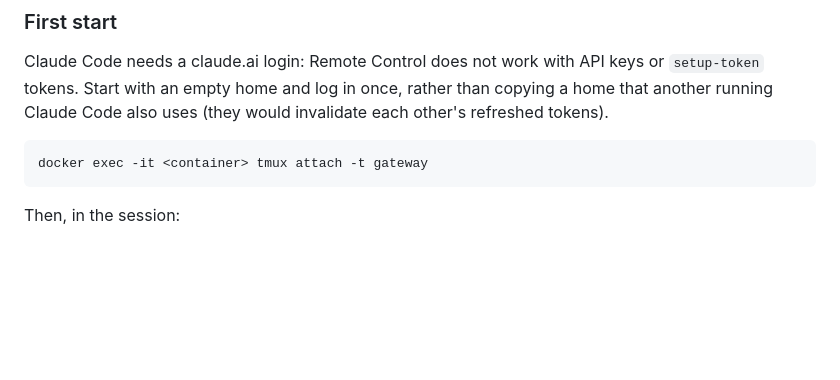
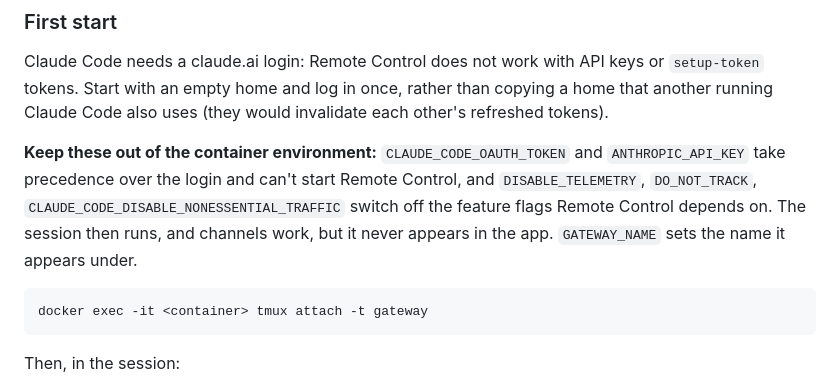
Before and after one commit to florpan/switchboard, a Markdown page: docs/deploy.md, the part around the change. GitHub-like rendering; blank space fills up the shorter version.

````diff
--- a/docs/deploy.md
+++ b/docs/deploy.md
@@ -92,6 +92,11 @@ Claude Code needs a claude.ai login: Remote Control does not work with API keys
 Start with an empty home and log in once, rather than copying a home that another running Claude Code
 also uses (they would invalidate each other's refreshed tokens).
 
+**Keep these out of the container environment:** `CLAUDE_CODE_OAUTH_TOKEN` and `ANTHROPIC_API_KEY` take
+precedence over the login and can't start Remote Control, and `DISABLE_TELEMETRY`, `DO_NOT_TRACK`,
+`CLAUDE_CODE_DISABLE_NONESSENTIAL_TRAFFIC` switch off the feature flags Remote Control depends on. The session
+then runs, and channels work, but it never appears in the app. `GATEWAY_NAME` sets the name it appears under.
+
 ```sh
 docker exec -it <container> tmux attach -t gateway
 ```
````
Also changed, not shown: README.md (+18 -2 lines).
